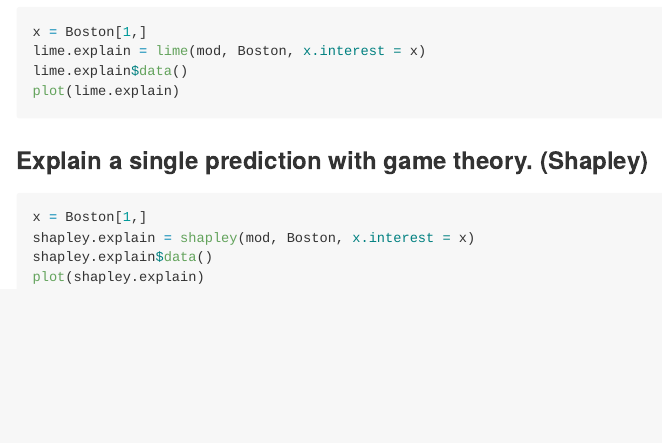
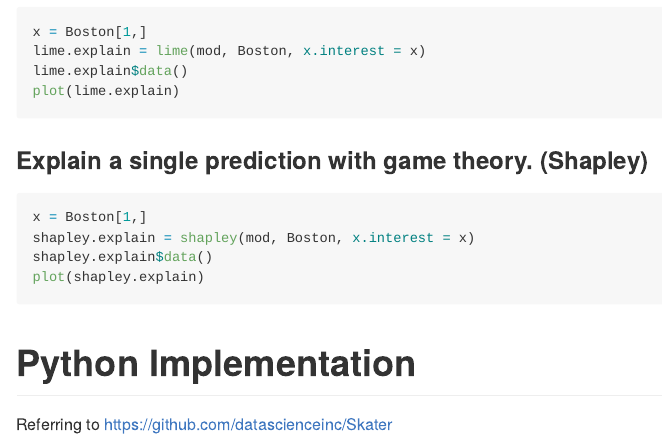
Before and after one commit to giuseppec/iml, an R Markdown document (README.Rmd): the page in a window 1100 px wide, from 1570 px down. Rendered offline with R 4.5, knitr and Pandoc, with nearby package versions; the code chunks are not run, so their results and figures are left out; badge pictures from the web are left out.

Commit message:
link to Skater, the Python implementation

````diff
--- a/README.Rmd
+++ b/README.Rmd
@@ -89,3 +89,6 @@ shapley.explain$data()
 plot(shapley.explain)
 
 ```
+
+# Python Implementation
+Referring to https://github.com/datascienceinc/Skater
````
Also changed, not shown: README.md.
